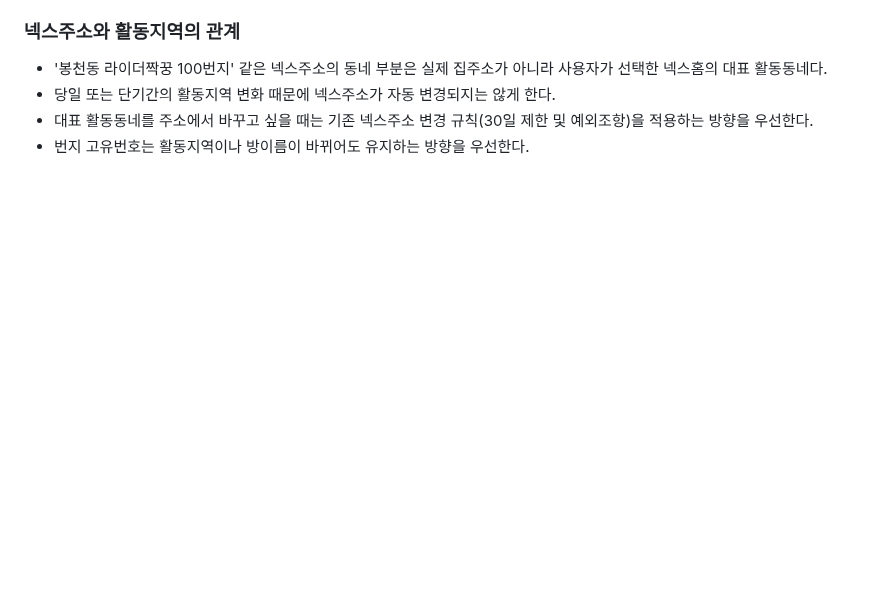
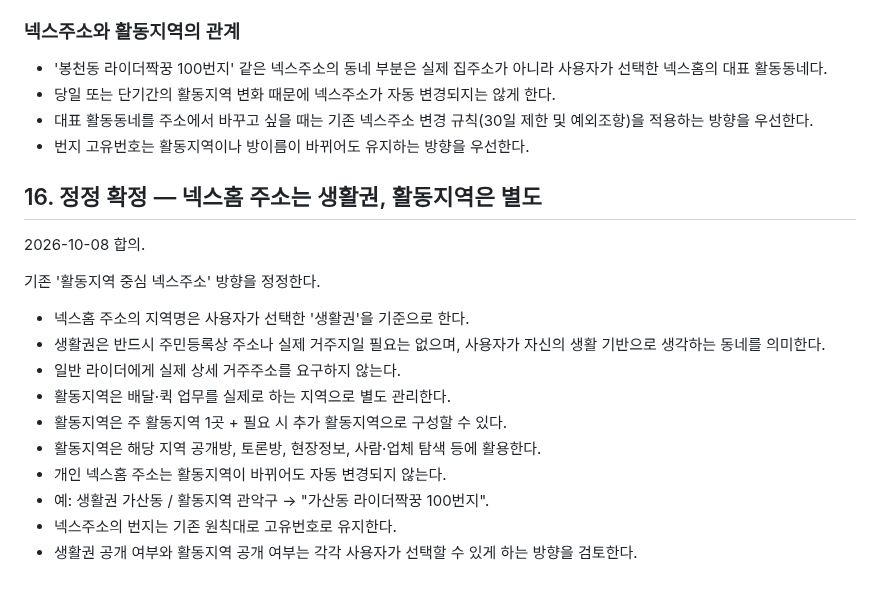
Before and after one commit to sunpeaker1/baedal-jjakkung-download, a Markdown page: NEXHOME_MASTER_PLAN.md, the part around the change. GitHub-like rendering; blank space fills up the shorter version.

Commit message:
Correct NexHome address to lifestyle-area model

```diff
--- a/NEXHOME_MASTER_PLAN.md
+++ b/NEXHOME_MASTER_PLAN.md
@@ -247,3 +247,20 @@
 - 당일 또는 단기간의 활동지역 변화 때문에 넥스주소가 자동 변경되지는 않게 한다.
 - 대표 활동동네를 주소에서 바꾸고 싶을 때는 기존 넥스주소 변경 규칙(30일 제한 및 예외조항)을 적용하는 방향을 우선한다.
 - 번지 고유번호는 활동지역이나 방이름이 바뀌어도 유지하는 방향을 우선한다.
+
+
+## 16. 정정 확정 — 넥스홈 주소는 생활권, 활동지역은 별도
+2026-10-08 합의.
+
+기존 '활동지역 중심 넥스주소' 방향을 정정한다.
+
+- 넥스홈 주소의 지역명은 사용자가 선택한 '생활권'을 기준으로 한다.
+- 생활권은 반드시 주민등록상 주소나 실제 거주지일 필요는 없으며, 사용자가 자신의 생활 기반으로 생각하는 동네를 의미한다.
+- 일반 라이더에게 실제 상세 거주주소를 요구하지 않는다.
+- 활동지역은 배달·퀵 업무를 실제로 하는 지역으로 별도 관리한다.
+- 활동지역은 주 활동지역 1곳 + 필요 시 추가 활동지역으로 구성할 수 있다.
+- 활동지역은 해당 지역 공개방, 토론방, 현장정보, 사람·업체 탐색 등에 활용한다.
+- 개인 넥스홈 주소는 활동지역이 바뀌어도 자동 변경되지 않는다.
+- 예: 생활권 가산동 / 활동지역 관악구 → "가산동 라이더짝꿍 100번지".
+- 넥스주소의 번지는 기존 원칙대로 고유번호로 유지한다.
+- 생활권 공개 여부와 활동지역 공개 여부는 각각 사용자가 선택할 수 있게 하는 방향을 검토한다.
```
